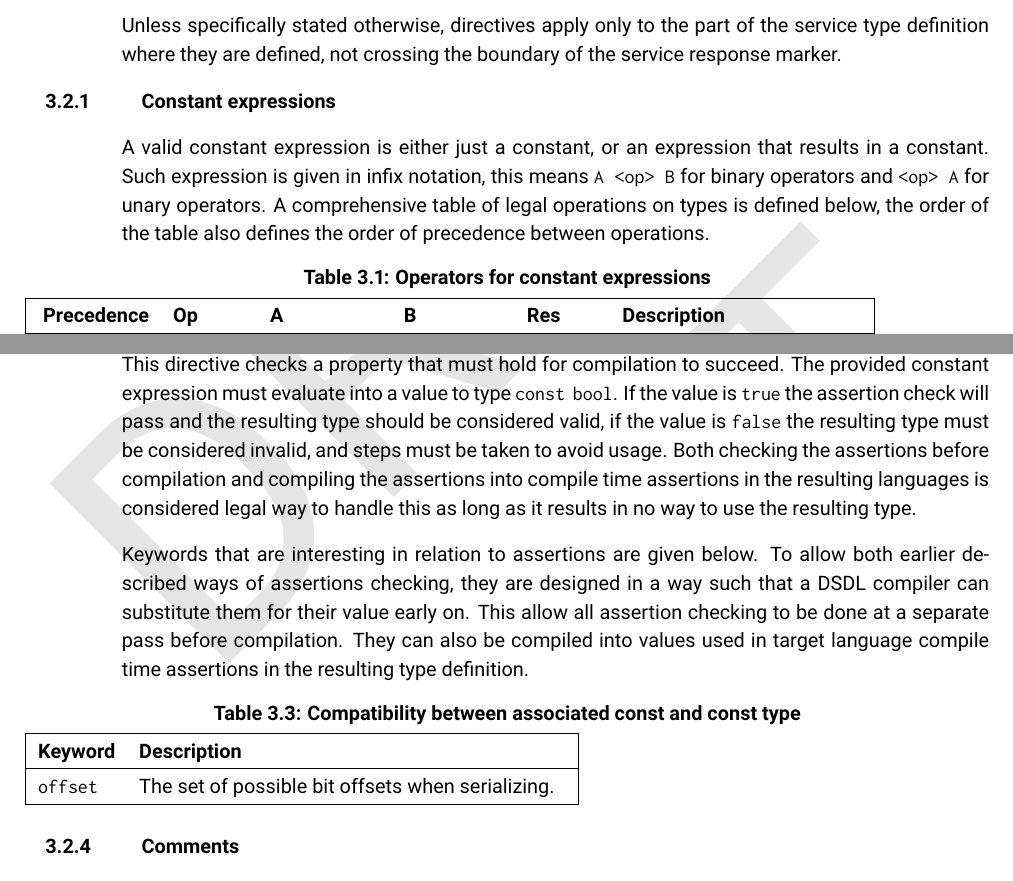
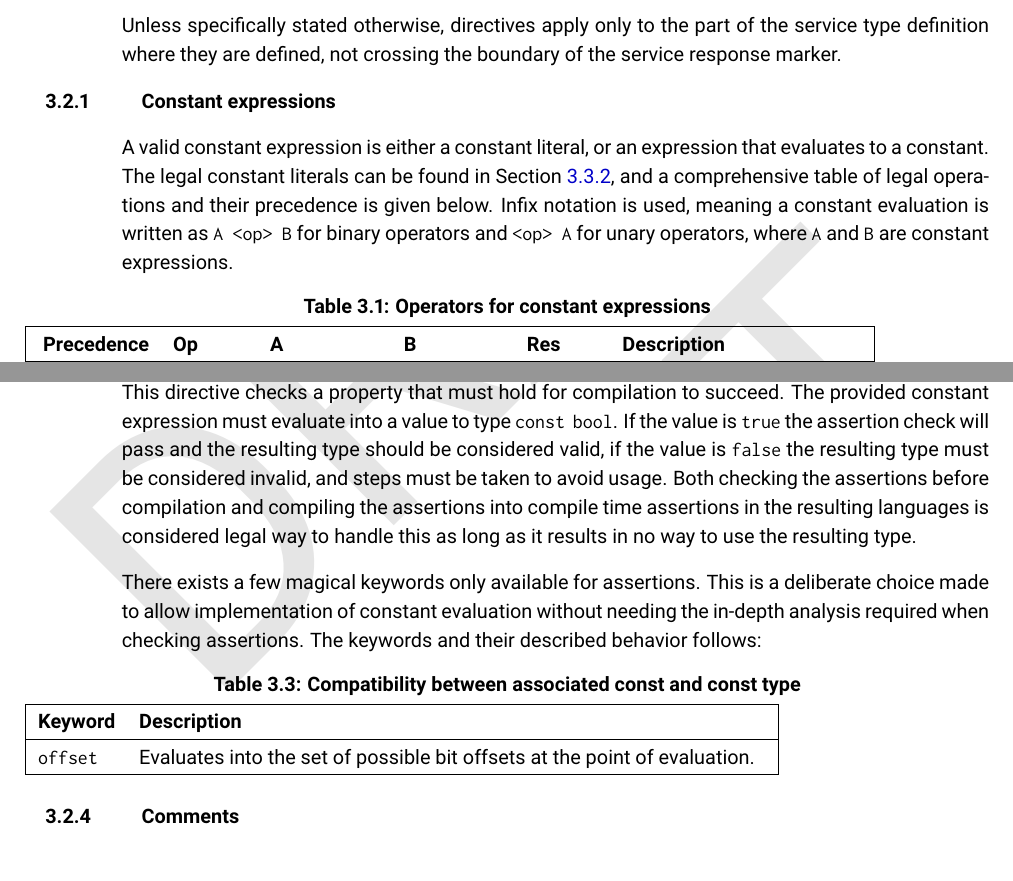
Before and after one commit to OpenCyphal/specification, a LaTeX thesis (specification/UAVCAN_Specification.tex, which reads specification/dsdl/dsdl.tex): two parts of pages 15 and 18 of 69, joined at a grey line, cut so that both start at the same text. Compiled offline with pdfLaTeX.

Commit message:
Minor rewording

```diff
--- a/specification/dsdl/dsdl.tex
+++ b/specification/dsdl/dsdl.tex
@@ -134,11 +134,11 @@ not crossing the boundary of the service response marker.
 
 
 \subsection{Constant expressions}\label{sec:dsdl_constant_expressions}
-A valid constant expression is either just a constant, or an expression that results in a constant.
-Such expression is given in infix notation,
-this means \texttt{A <op> B} for binary operators and \texttt{<op> A} for unary operators.
-A comprehensive table of legal operations on types is defined below,
-the order of the table also defines the order of precedence between operations.
+A valid constant expression is either a constant literal, or an expression that evaluates to a constant.
+The legal constant literals can be found in Section \ref{sec:dsdl_primitive_constant_data_types},
+and a comprehensive table of legal operations and their precedence is given below.
+Infix notation is used, meaning a constant evaluation is written as \texttt{A <op> B} for
+binary operators and \texttt{<op> A} for unary operators, where \texttt{A} and \texttt{B} are constant expressions.
 
 \begin{UAVCANSimpleTable}{Operators for constant expressions}{|c c c c c l|} \label{table:dsdl_const_operators}
 Precedence & Op & A & B & Res & Description \\
@@ -380,15 +380,14 @@ if the value is \verb|false| the resulting type must be considered invalid, and
 Both checking the assertions before compilation and compiling the assertions into compile time assertions in the
 resulting languages is considered legal way to handle this as long as it results in no way to use the resulting type.
 
-Keywords that are interesting in relation to assertions are given below.
-To allow both earlier described ways of assertions checking,
-they are designed in a way such that a DSDL compiler can substitute them for their value early on.
-This allow all assertion checking to be done at a separate pass before compilation.
-They can also be compiled into values used in target language compile time assertions in the resulting type definition.
+There exists a few magical keywords only available for assertions.
+This is a deliberate choice made to allow implementation of constant evaluation
+without needing the in-depth analysis required when checking assertions.
+The keywords and their described behavior follows:
 
 \begin{UAVCANSimpleTable}{Compatibility between associated const and const type}{|l l|}
 \textbf{Keyword} & \textbf{Description} \\
-\texttt{offset}  & The set of possible bit offsets when serializing.
+\texttt{offset} & Evaluates into the set of possible bit offsets at the point of evaluation.
 \end{UAVCANSimpleTable}
 
 \subsection{Comments}
```
